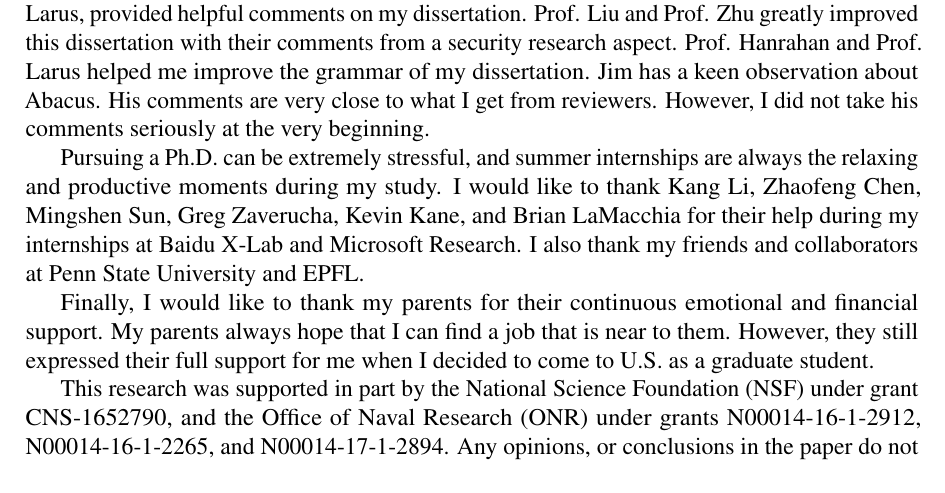
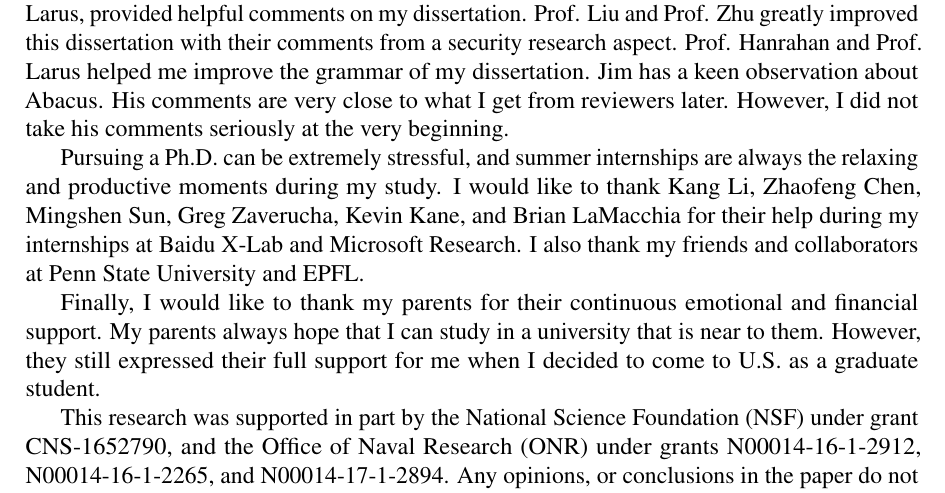
Before and after one commit to qinkunbao/Thesis, a LaTeX thesis (Qinkun-Dissertation.tex, which reads SupplementaryMaterial/Acknowledgments.tex): part of page 13 of 129, cut so that both start at the same text. Compiled offline with pdfLaTeX; a missing bibliography style is replaced by a similar one.

Commit message:
Updates from Overleaf

```diff
--- a/SupplementaryMaterial/Acknowledgments.tex
+++ b/SupplementaryMaterial/Acknowledgments.tex
@@ -1,10 +1,10 @@
 % Place acknowledgments below.
 I am tremendously fortunate to have been advised by Dinghao Wu.  I thank Dinghao for inviting me to EPFL on his sabbatical. A large portion of the research presented in the dissertation was finished when I worked in Switzerland. I also thank him for treating me as an independent researcher during my Ph.D. study. I had a very hard time during the pandemic. Without his encouragement and support, I could not have finished the program.
 
-The members of my committee, Peng Liu, Sencun Zhu, Benjamin Hanrahan, and James Larus, provided helpful comments on my dissertation. Prof. Liu and Prof. Zhu greatly improved this dissertation with their comments from a security research aspect. Prof. Hanrahan and Prof. Larus helped me improve the grammar of my dissertation. Jim has a keen observation about Abacus. His comments are very close to what I get from reviewers. However, I did not take his comments seriously at the very beginning.
+The members of my committee, Peng Liu, Sencun Zhu, Benjamin Hanrahan, and James Larus, provided helpful comments on my dissertation. Prof. Liu and Prof. Zhu greatly improved this dissertation with their comments from a security research aspect. Prof. Hanrahan and Prof. Larus helped me improve the grammar of my dissertation. Jim has a keen observation about Abacus. His comments are very close to what I get from reviewers later. However, I did not take his comments seriously at the very beginning.
 
 Pursuing a Ph.D. can be extremely stressful, and summer internships are always the relaxing and productive moments during my study. I would like to thank Kang Li, Zhaofeng Chen, Mingshen Sun, Greg Zaverucha, Kevin Kane, and Brian LaMacchia for their help during my internships at Baidu X-Lab and Microsoft Research.  I also thank my friends and collaborators at Penn State University and EPFL.
 
-Finally, I would like to thank my parents for their continuous emotional and financial support. My parents always hope that I can find a job that is near to them. However, they still expressed their full support for me when I decided to come to U.S. as a graduate student.
+Finally, I would like to thank my parents for their continuous emotional and financial support. My parents always hope that I can study in a university that is near to them. However, they still expressed their full support for me when I decided to come to U.S. as a graduate student.
 
 This research was supported in part by the National Science Foundation (NSF) under grant CNS-1652790, and the Office of Naval Research (ONR) under grants N00014-16-1-2912, N00014-16-1-2265, and N00014-17-1-2894. Any opinions, or conclusions in the paper do not reflect the views of funding agencies.
```
